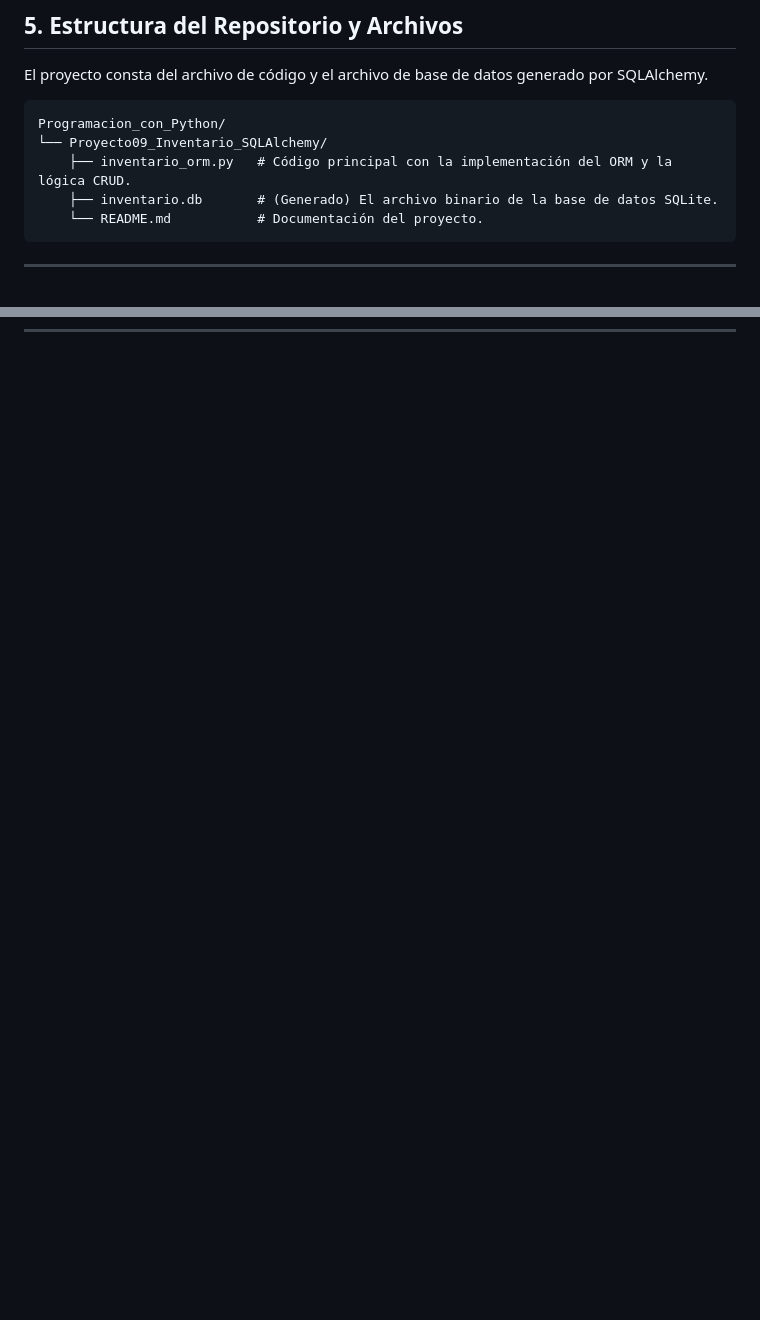
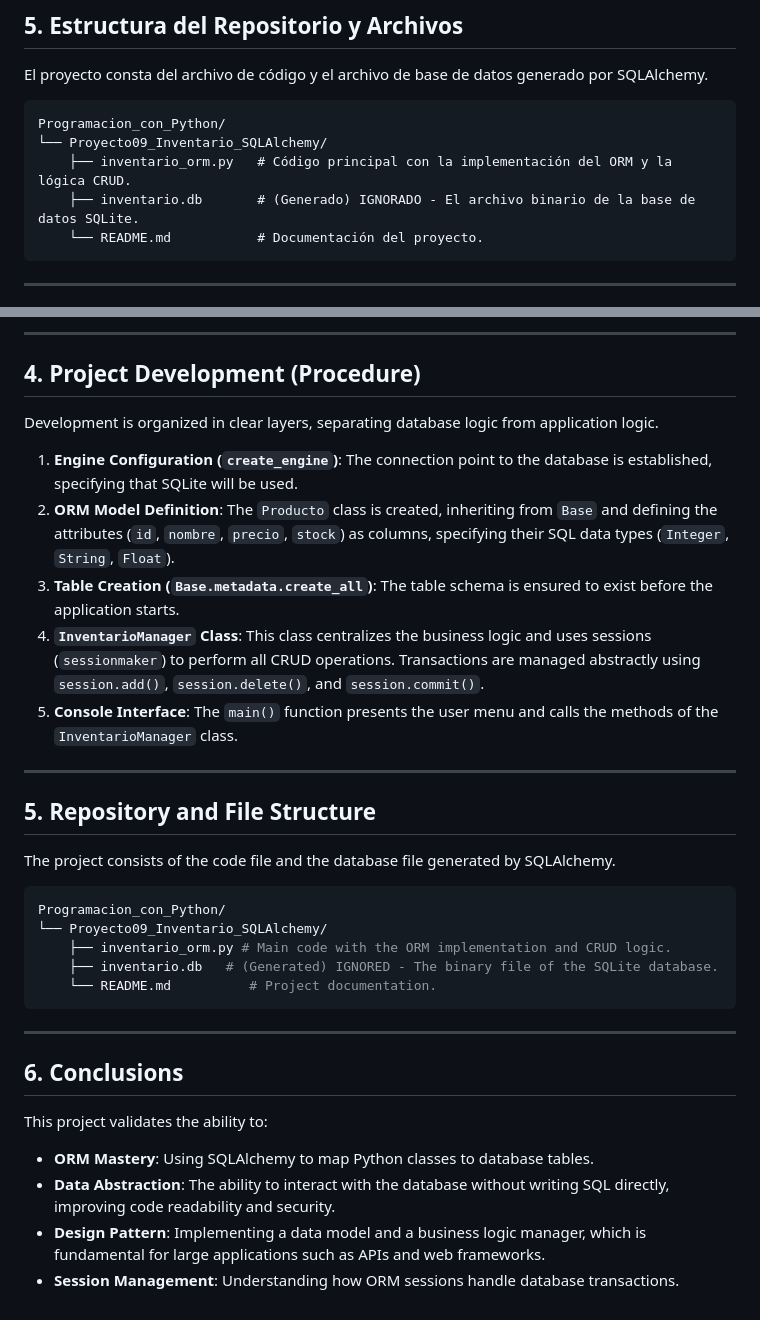
Before and after one commit to ciroduro01/Programacion_con_Python, a Markdown page: Proyecto09_Inventario_SQLAlchemy/README.md, 2 parts joined by grey strips. GitHub-like rendering; blank space fills up the shorter version.

````diff
--- a/Proyecto09_Inventario_SQLAlchemy/README.md
+++ b/Proyecto09_Inventario_SQLAlchemy/README.md
@@ -66,7 +66,7 @@ El proyecto consta del archivo de código y el archivo de base de datos generado
 Programacion_con_Python/
 └── Proyecto09_Inventario_SQLAlchemy/
     ├── inventario_orm.py   # Código principal con la implementación del ORM y la lógica CRUD.
-    ├── inventario.db       # (Generado) El archivo binario de la base de datos SQLite.
+    ├── inventario.db       # (Generado) IGNORADO - El archivo binario de la base de datos SQLite.
     └── README.md           # Documentación del proyecto.
 ```
 
@@ -84,0 +130,36 @@ Este proyecto valida la habilidad de:
+---
+
+## 4. Project Development (Procedure)
+
+Development is organized in clear layers, separating database logic from application logic.
+
+1. **Engine Configuration (`create_engine`)**: The connection point to the database is established, specifying that SQLite will be used.
+2. **ORM Model Definition**: The `Producto` class is created, inheriting from `Base` and defining the attributes (`id`, `nombre`, `precio`, `stock`) as columns, specifying their SQL data types (`Integer`, `String`, `Float`).
+3. **Table Creation (`Base.metadata.create_all`)**: The table schema is ensured to exist before the application starts.
+4. **`InventarioManager` Class**: This class centralizes the business logic and uses sessions (`sessionmaker`) to perform all CRUD operations. Transactions are managed abstractly using `session.add()`, `session.delete()`, and `session.commit()`.
+5. **Console Interface**: The `main()` function presents the user menu and calls the methods of the `InventarioManager` class.
+
+---
+
+## 5. Repository and File Structure
+
+The project consists of the code file and the database file generated by SQLAlchemy.
+
+```bash
+Programacion_con_Python/
+└── Proyecto09_Inventario_SQLAlchemy/
+    ├── inventario_orm.py # Main code with the ORM implementation and CRUD logic.
+    ├── inventario.db   # (Generated) IGNORED - The binary file of the SQLite database.
+    └── README.md          # Project documentation.
+```
+
+---
+
+## 6. Conclusions
+
+This project validates the ability to:
+
+* **ORM Mastery**: Using SQLAlchemy to map Python classes to database tables.
+* **Data Abstraction**: The ability to interact with the database without writing SQL directly, improving code readability and security.
+* **Design Pattern**: Implementing a data model and a business logic manager, which is fundamental for large applications such as APIs and web frameworks.
+* **Session Management**: Understanding how ORM sessions handle database transactions.
````
Also changed, not shown: other parts of Proyecto09_Inventario_SQLAlchemy/README.md (+45 -0 lines).
